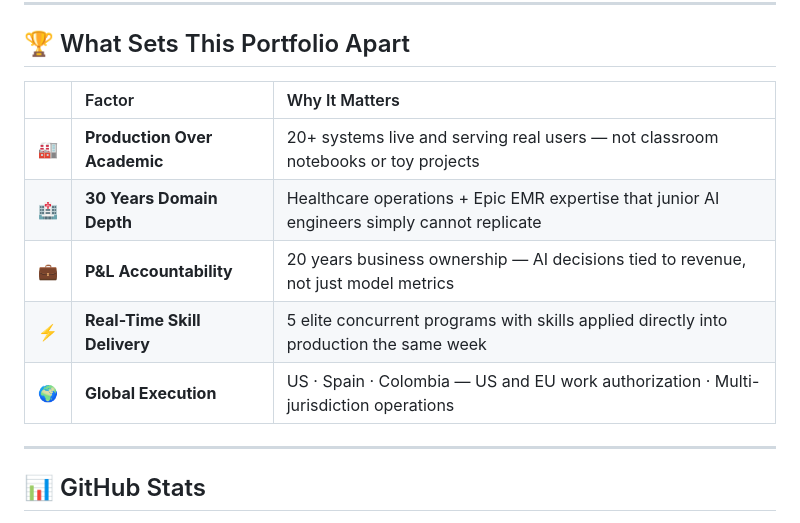
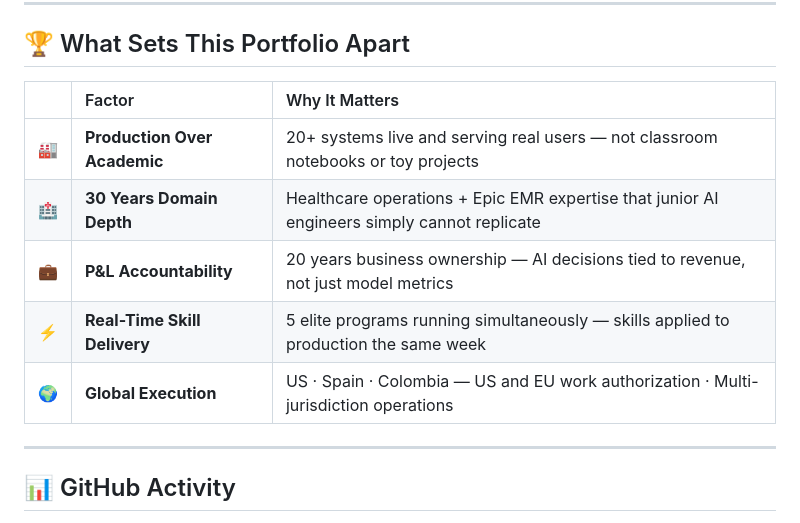
Before and after one commit to ASebastianAiX/APOLLO-Ai-PORTFOLIO, a Markdown page: README.md, the part around one of its changes. Rendered like a GitHub page.

```diff
--- a/README.md
+++ b/README.md
@@ -174,17 +186,17 @@ class Apollo(AppliedAIArchitect):
 
 ## 🏆 What Sets This Portfolio Apart
 
-| | Factor | Why It Matters |
-|:---:|:-------|:--------------|
+| &nbsp; | Factor | Why It Matters |
+|:------:|:-------|:--------------|
 | 🏭 | **Production Over Academic** | 20+ systems live and serving real users — not classroom notebooks or toy projects |
 | 🏥 | **30 Years Domain Depth** | Healthcare operations + Epic EMR expertise that junior AI engineers simply cannot replicate |
 | 💼 | **P&L Accountability** | 20 years business ownership — AI decisions tied to revenue, not just model metrics |
-| ⚡ | **Real-Time Skill Delivery** | 5 elite concurrent programs with skills applied directly into production the same week |
+| ⚡ | **Real-Time Skill Delivery** | 5 elite programs running simultaneously — skills applied to production the same week |
 | 🌍 | **Global Execution** | US · Spain · Colombia — US and EU work authorization · Multi-jurisdiction operations |
 
 ---
 
-## 📊 GitHub Stats
+## 📊 GitHub Activity
 
 <div align="center">
 
```
Also changed, not shown: other parts of README.md (+53 -41 lines).
